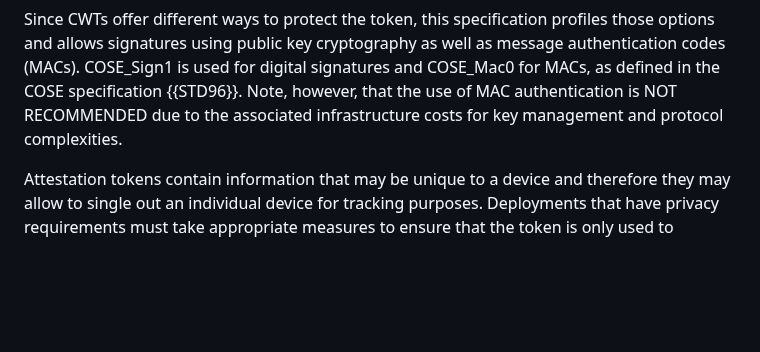
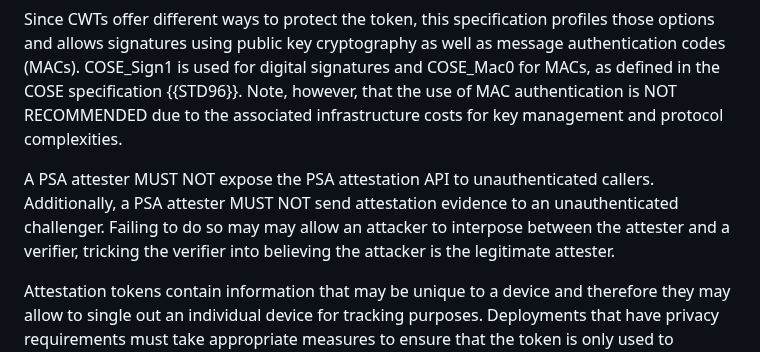
Before and after one commit to thomas-fossati/draft-psa-token, a Markdown page: draft-tschofenig-rats-psa-token.md, the part around the change. Rendered like a GitHub page; blank space fills up the shorter version.

Commit message:
guidelines to avoid impersonation attacks
Add guidelines to the security consideration section to avoid impersonation attacks via "attestation oracles" and/or unauthenticated challengers.

Fix #116

```diff
--- a/draft-tschofenig-rats-psa-token.md
+++ b/draft-tschofenig-rats-psa-token.md
@@ -746,6 +746,10 @@ signatures and COSE_Mac0 for MACs, as defined in the COSE specification {{STD96}
 Note, however, that the use of MAC authentication is NOT RECOMMENDED due to the associated
 infrastructure costs for key management and protocol complexities.
 
+A PSA attester MUST NOT expose the PSA attestation API to unauthenticated callers.
+Additionally, a PSA attester MUST NOT send attestation evidence to an unauthenticated challenger.
+Failing to do so may may allow an attacker to interpose between the attester and a verifier, tricking the verifier into believing the attacker is the legitimate attester.
+
 Attestation tokens contain information that may be unique to a device and
 therefore they may allow to single out an individual device for tracking
 purposes.  Deployments that have privacy requirements must take appropriate
```
